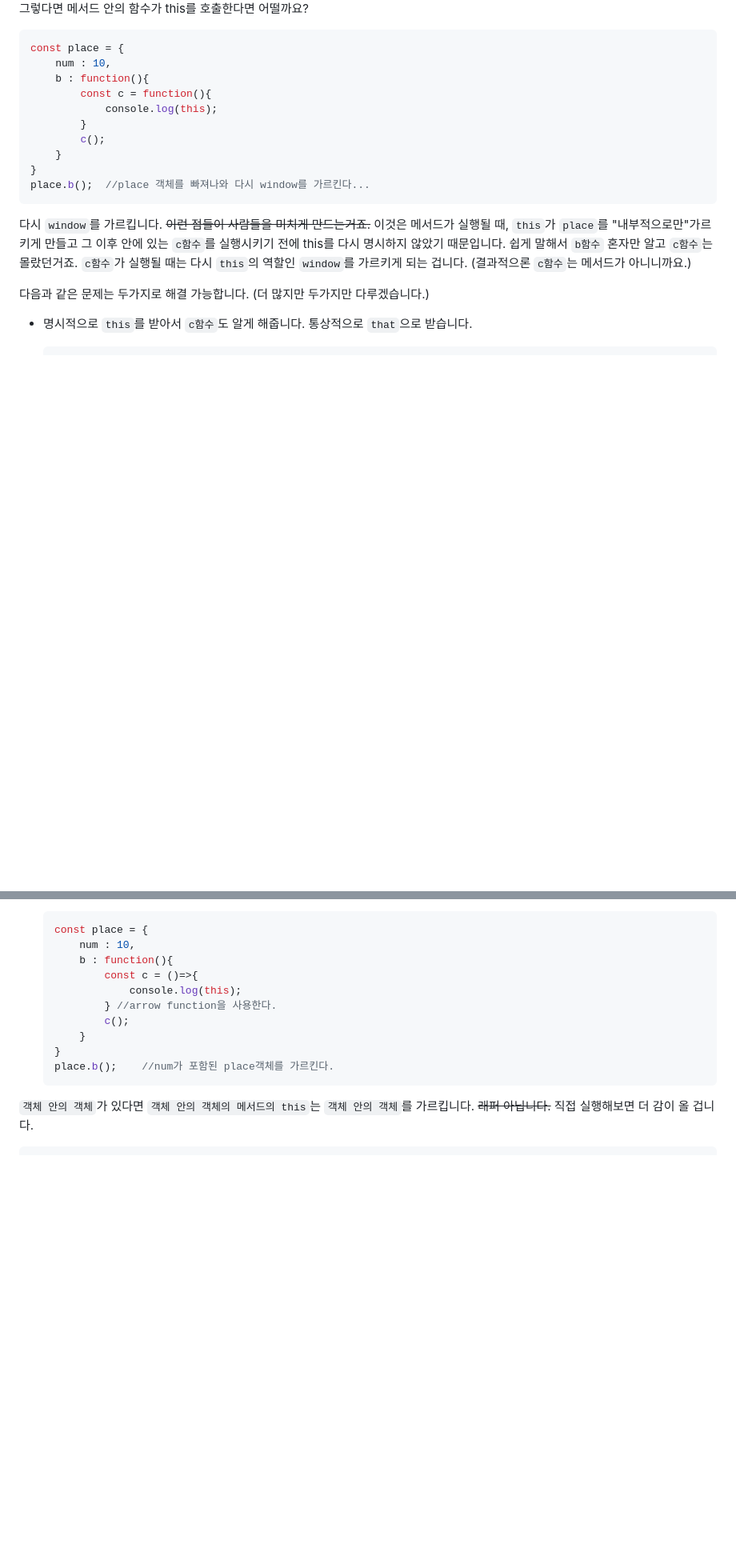
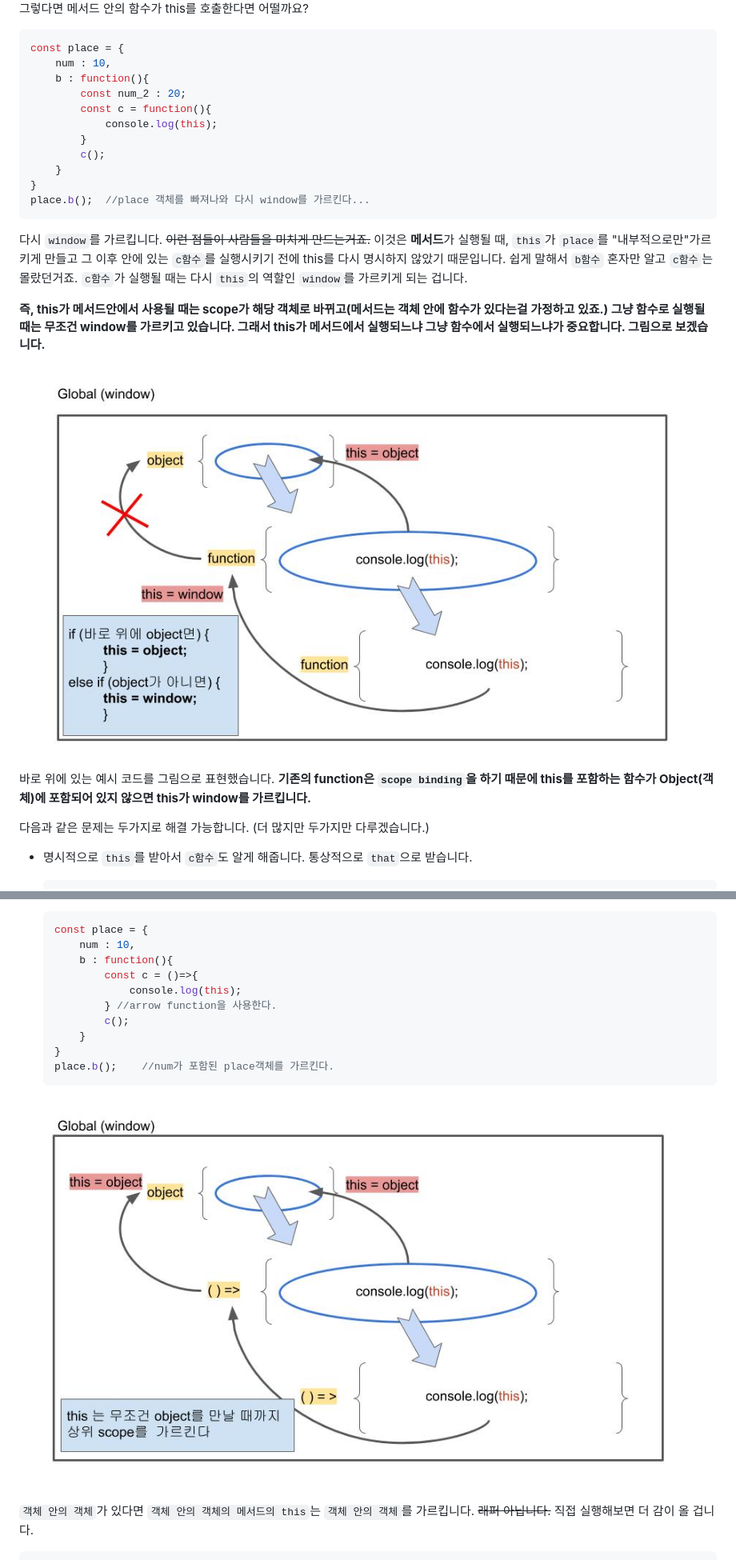
Before and after one commit to jsstar522/javascript_basic, a Markdown page: 01_Basic/02_this.md, 2 parts joined by grey strips. Shown: that part at 80% size. Rendered like a GitHub page; pictures changed too: 01_Basic/this_01.jpg (added), 01_Basic/this_02.jpg (added); blank space fills up the shorter version.

Commit message:
Update md file & upload img file

````diff
--- a/01_Basic/02_this.md
+++ b/01_Basic/02_this.md
@@ -46,6 +46,7 @@ place.b();	//메서드로 this 호출, num과 b가 들어있는 place의 객체
 const place = {
     num : 10,
     b : function(){
+        const num_2 : 20;
         const c = function(){
             console.log(this);
         }
@@ -55,7 +56,13 @@ const place = {
 place.b();	//place 객체를 빠져나와 다시 window를 가르킨다...
 ```
 
-다시 `window`를 가르킵니다. ~~이런 점들이 사람들을 미치게 만드는거죠.~~ 이것은 메서드가 실행될 때, `this`가 `place`를 "내부적으로만"가르키게 만들고 그 이후 안에 있는 `c함수`를 실행시키기 전에 this를 다시 명시하지 않았기 때문입니다. 쉽게 말해서 `b함수` 혼자만 알고 `c함수`는 몰랐던거죠. `c함수`가 실행될 때는 다시 `this`의 역할인 `window`를 가르키게 되는 겁니다. (결과적으론 `c함수`는 메서드가 아니니까요.)
+다시 `window`를 가르킵니다. ~~이런 점들이 사람들을 미치게 만드는거죠.~~ 이것은 **메서드**가 실행될 때, `this`가 `place`를 "내부적으로만"가르키게 만들고 그 이후 안에 있는 `c함수`를 실행시키기 전에 this를 다시 명시하지 않았기 때문입니다. 쉽게 말해서 `b함수` 혼자만 알고 `c함수`는 몰랐던거죠. `c함수`가 실행될 때는 다시 `this`의 역할인 `window`를 가르키게 되는 겁니다.
+
+**즉, this가 메서드안에서 사용될 때는 scope가 해당 객체로 바뀌고(메서드는 객체 안에 함수가 있다는걸 가정하고 있죠.) 그냥 함수로 실행될 때는 무조건 window를 가르키고 있습니다. 그래서 this가 메서드에서 실행되느냐 그냥 함수에서 실행되느냐가 중요합니다. 그림으로 보겠습니다.**
+
+![standard function](this_01.jpg)
+
+바로 위에 있는 예시 코드를 그림으로 표현했습니다. **기존의 function은 `scope binding`을 하기 때문에 this를 포함하는 함수가 Object(객체)에 포함되어 있지 않으면 this가 window를 가르킵니다.**
 
 다음과 같은 문제는 두가지로 해결 가능합니다. (더 많지만 두가지만 다루겠습니다.)
 
@@ -90,6 +97,8 @@ place.b();	//place 객체를 빠져나와 다시 window를 가르킨다...
   place.b();	//num가 포함된 place객체를 가르킨다.
   ```
 
+![arrow function](this_02.jpg)
+
 `객체 안의 객체`가 있다면 `객체 안의 객체의 메서드의 this`는 `객체 안의 객체`를 가르킵니다. ~~래퍼 아닙니다.~~ 직접 실행해보면 더 감이 올 겁니다.
 
 ```javascript
````
